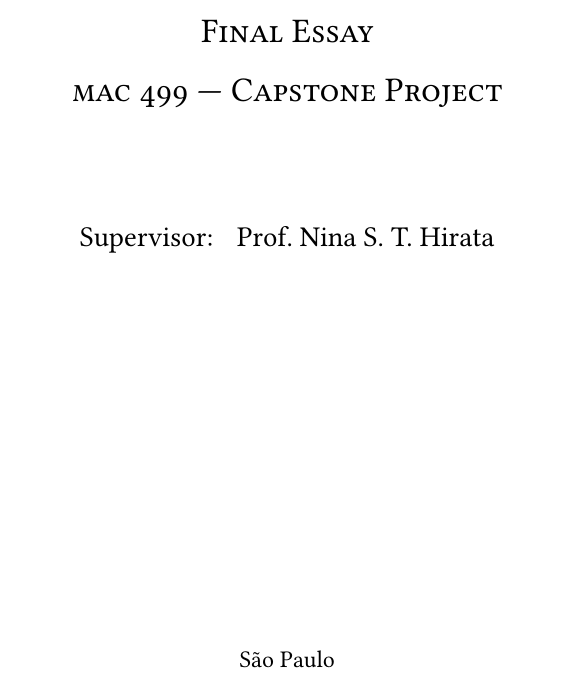
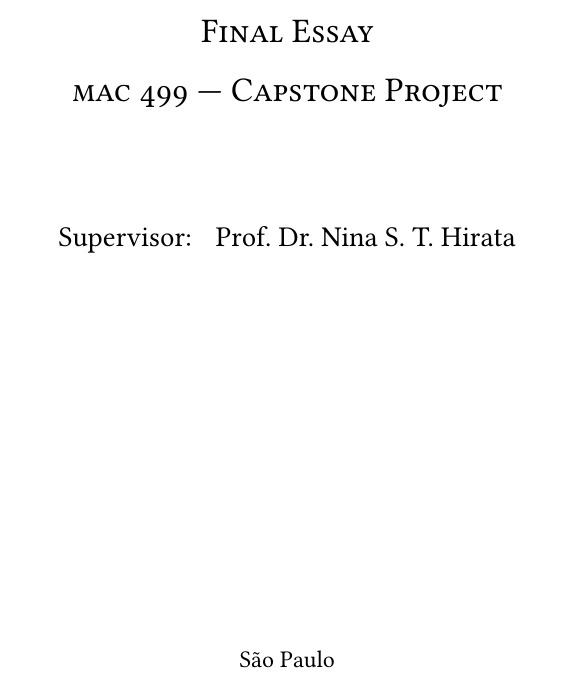
Before and after one commit to TCC-Conv-Explain/thesis, a LaTeX thesis (tese.tex): part of page 1 of 63, cut so that both start at the same text. Compiled offline with pdfLaTeX.

Commit message:
fix supervisor's name

```diff
--- a/tese.tex
+++ b/tese.tex
@@ -103,7 +103,7 @@
 \def\dra{Dr\kern-.04em.\kern-.11emª\kern.07em}
 
 % Para TCCs, este comando define o supervisor
-\orientador[fem]{Prof. Nina S. T. Hirata}
+\orientador[fem]{Prof. Dr. Nina S. T. Hirata}
 
 \banca{
   \profa{} \dra{} Fulana de Tal (orientadora) -- IME-USP [sem ponto final],
```
